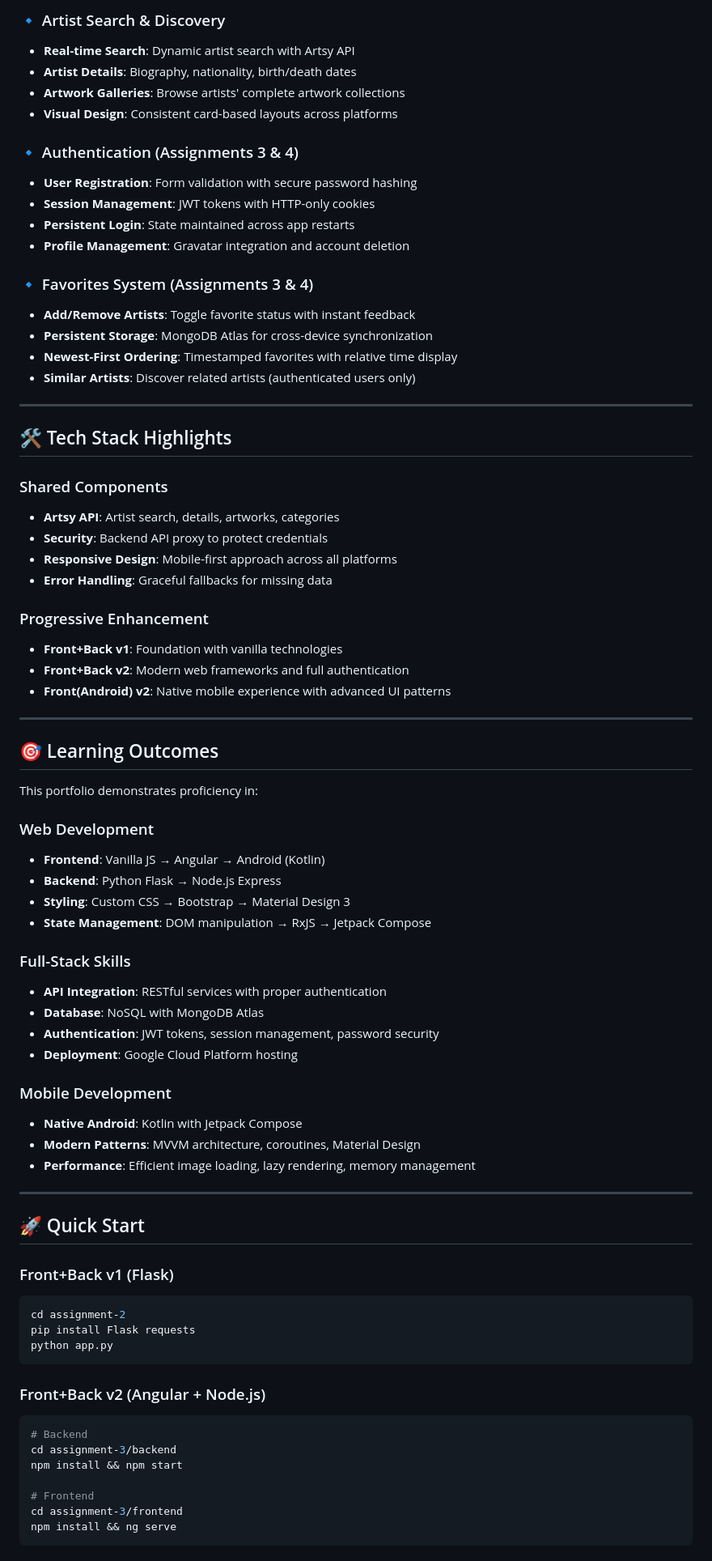
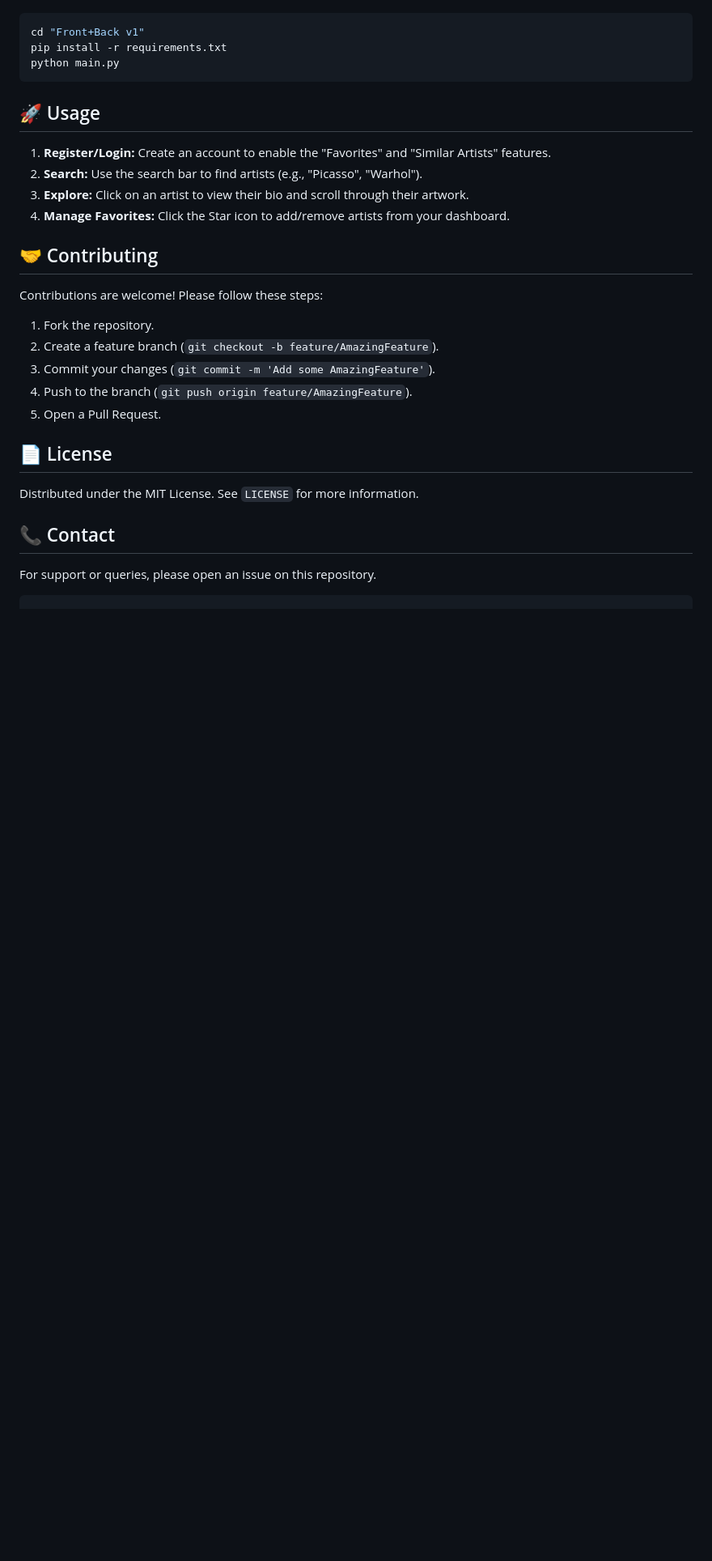
Before and after one commit to Nikelroid/artist-explorer-app, a Markdown page: README.md, the part around one of its changes. Shown at 81% size. GitHub-like rendering; blank space fills up the shorter version.

````diff
--- a/README.md
+++ b/README.md
@@ -59,77 +76,32 @@ artist-explorer-app/
-### 🔹 Artist Search & Discovery
-- **Real-time Search**: Dynamic artist search with Artsy API
-- **Artist Details**: Biography, nationality, birth/death dates
-- **Artwork Galleries**: Browse artists' complete artwork collections
-- **Visual Design**: Consistent card-based layouts across platforms
-
-### 🔹 Authentication (Assignments 3 & 4)
-- **User Registration**: Form validation with secure password hashing
-- **Session Management**: JWT tokens with HTTP-only cookies
-- **Persistent Login**: State maintained across app restarts
-- **Profile Management**: Gravatar integration and account deletion
-
-### 🔹 Favorites System (Assignments 3 & 4)
-- **Add/Remove Artists**: Toggle favorite status with instant feedback
-- **Persistent Storage**: MongoDB Atlas for cross-device synchronization
-- **Newest-First Ordering**: Timestamped favorites with relative time display
-- **Similar Artists**: Discover related artists (authenticated users only)
-
----
-
-## 🛠️ Tech Stack Highlights
-
-### Shared Components
-- **Artsy API**: Artist search, details, artworks, categories
-- **Security**: Backend API proxy to protect credentials
-- **Responsive Design**: Mobile-first approach across all platforms
-- **Error Handling**: Graceful fallbacks for missing data
-
-### Progressive Enhancement
-- **Front+Back v1**: Foundation with vanilla technologies
-- **Front+Back v2**: Modern web frameworks and full authentication
-- **Front(Android) v2**: Native mobile experience with advanced UI patterns
-
----
-
-## 🎯 Learning Outcomes
-
-This portfolio demonstrates proficiency in:
-
-### Web Development
-- **Frontend**: Vanilla JS → Angular → Android (Kotlin)
-- **Backend**: Python Flask → Node.js Express
-- **Styling**: Custom CSS → Bootstrap → Material Design 3
-- **State Management**: DOM manipulation → RxJS → Jetpack Compose
-
-### Full-Stack Skills
-- **API Integration**: RESTful services with proper authentication
-- **Database**: NoSQL with MongoDB Atlas
-- **Authentication**: JWT tokens, session management, password security
-- **Deployment**: Google Cloud Platform hosting
-
-### Mobile Development
-- **Native Android**: Kotlin with Jetpack Compose
-- **Modern Patterns**: MVVM architecture, coroutines, Material Design
-- **Performance**: Efficient image loading, lazy rendering, memory management
-
----
-
-## 🚀 Quick Start
-
-### Front+Back v1 (Flask)
 ```bash
-cd assignment-2
-pip install Flask requests
-python app.py
+cd "Front+Back v1"
+pip install -r requirements.txt
+python main.py
 ```
 
-### Front+Back v2 (Angular + Node.js)
-```bash
-# Backend
-cd assignment-3/backend
-npm install && npm start
+## 🚀 Usage
 
-# Frontend
-cd assignment-3/frontend
-npm install && ng serve
+1.  **Register/Login:** Create an account to enable the "Favorites" and "Similar Artists" features.
+2.  **Search:** Use the search bar to find artists (e.g., "Picasso", "Warhol").
+3.  **Explore:** Click on an artist to view their bio and scroll through their artwork.
+4.  **Manage Favorites:** Click the Star icon to add/remove artists from your dashboard.
+
+## 🤝 Contributing
+
+Contributions are welcome\! Please follow these steps:
+
+1.  Fork the repository.
+2.  Create a feature branch (`git checkout -b feature/AmazingFeature`).
+3.  Commit your changes (`git commit -m 'Add some AmazingFeature'`).
+4.  Push to the branch (`git push origin feature/AmazingFeature`).
+5.  Open a Pull Request.
+
+## 📄 License
+
+Distributed under the MIT License. See `LICENSE` for more information.
+
+## 📞 Contact
+
+For support or queries, please open an issue on this repository.
+
 ```
````
Also changed, not shown: other parts of README.md (+65 -80 lines).
